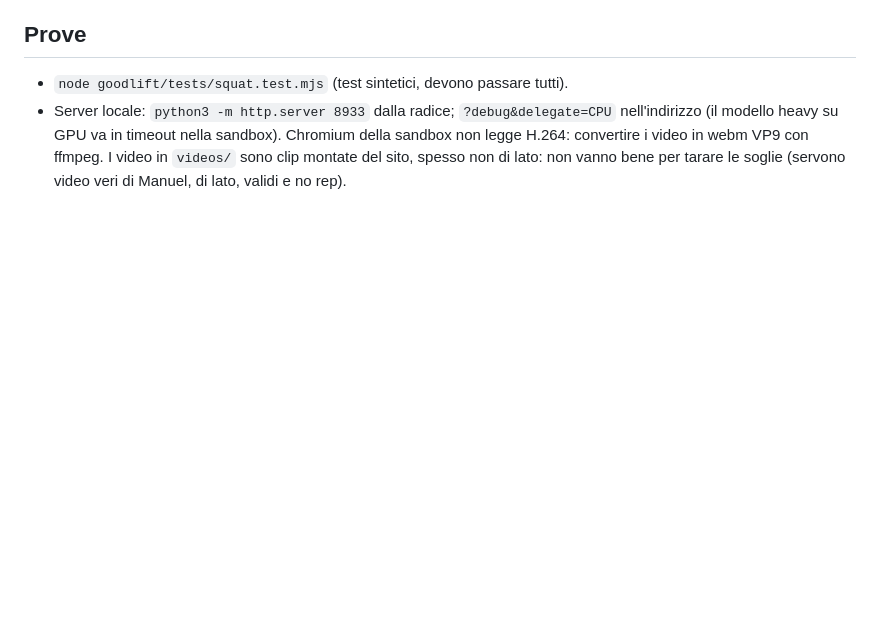
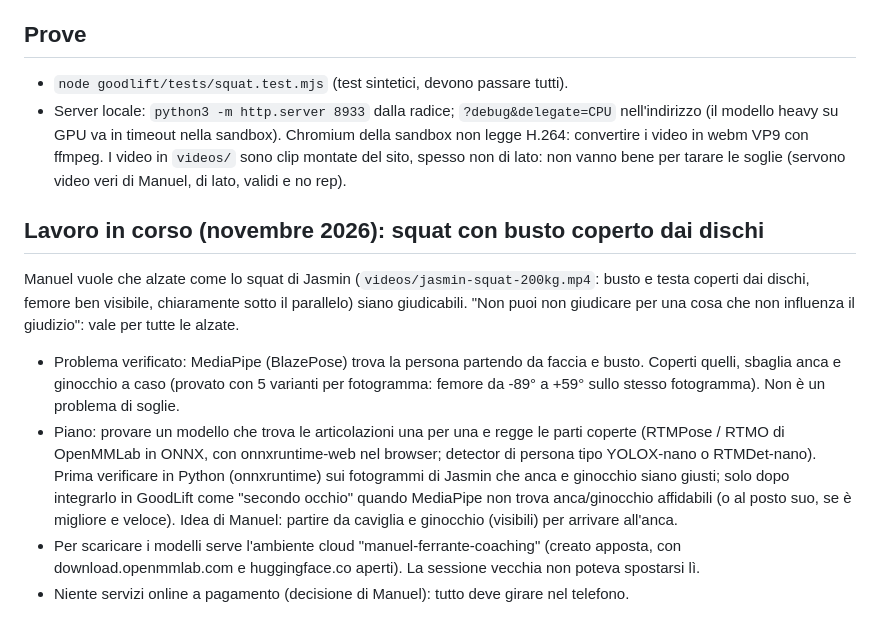
Before and after one commit to manuelferrante-rgb/Manuel-Ferrante-Coaching, a Markdown page: CLAUDE.md, the part around the change. Rendered like a GitHub page; blank space fills up the shorter version.

Commit message:
Note: piano per giudicare gli squat con il busto coperto dai dischi
Co-Authored-By: Claude Opus 5.5 <noreply@anthropic.com>
Claude-Session: https://claude.ai/code/session_01Htfbh1ZgcEe3TcKNXVWuVv

```diff
--- a/CLAUDE.md
+++ b/CLAUDE.md
@@ -80,3 +80,21 @@ Regole decise con Manuel (non cambiarle senza chiedere):
   convertire i video in webm VP9 con ffmpeg. I video in `videos/` sono clip montate del sito,
   spesso non di lato: non vanno bene per tarare le soglie (servono video veri di Manuel, di lato,
   validi e no rep).
+
+## Lavoro in corso (novembre 2026): squat con busto coperto dai dischi
+
+Manuel vuole che alzate come lo squat di Jasmin (`videos/jasmin-squat-200kg.mp4`: busto e testa
+coperti dai dischi, femore ben visibile, chiaramente sotto il parallelo) siano giudicabili.
+"Non puoi non giudicare per una cosa che non influenza il giudizio": vale per tutte le alzate.
+- Problema verificato: MediaPipe (BlazePose) trova la persona partendo da faccia e busto. Coperti
+  quelli, sbaglia anca e ginocchio a caso (provato con 5 varianti per fotogramma: femore da -89° a
+  +59° sullo stesso fotogramma). Non è un problema di soglie.
+- Piano: provare un modello che trova le articolazioni una per una e regge le parti coperte
+  (RTMPose / RTMO di OpenMMLab in ONNX, con onnxruntime-web nel browser; detector di persona tipo
+  YOLOX-nano o RTMDet-nano). Prima verificare in Python (onnxruntime) sui fotogrammi di Jasmin che
+  anca e ginocchio siano giusti; solo dopo integrarlo in GoodLift come "secondo occhio" quando
+  MediaPipe non trova anca/ginocchio affidabili (o al posto suo, se è migliore e veloce).
+  Idea di Manuel: partire da caviglia e ginocchio (visibili) per arrivare all'anca.
+- Per scaricare i modelli serve l'ambiente cloud "manuel-ferrante-coaching" (creato apposta, con
+  download.openmmlab.com e huggingface.co aperti). La sessione vecchia non poteva spostarsi lì.
+- Niente servizi online a pagamento (decisione di Manuel): tutto deve girare nel telefono.
```
